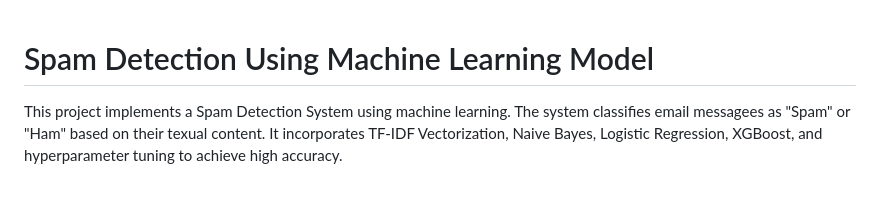
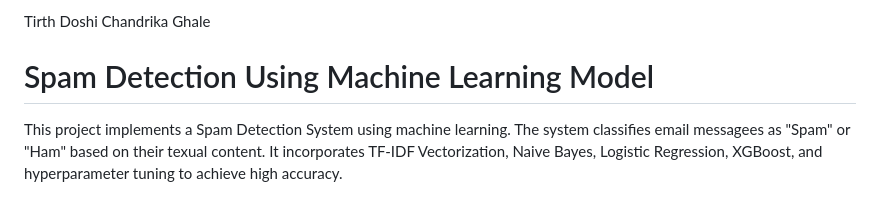
Before and after one commit to DoshiTirth/Spam_Detection_with_ML, a Markdown page: README.md, the part around the change. Drawn GitHub-style.

```diff
--- a/README.md
+++ b/README.md
@@ -1,3 +1,5 @@
+Tirth Doshi
+Chandrika Ghale
 # Spam Detection Using Machine Learning Model
 This project implements a Spam Detection System using machine learning. The system classifies email messagees as "Spam" or "Ham" based on their texual content. It incorporates TF-IDF Vectorization, Naive Bayes, Logistic Regression, XGBoost, and hyperparameter tuning to achieve high accuracy.
 
```
